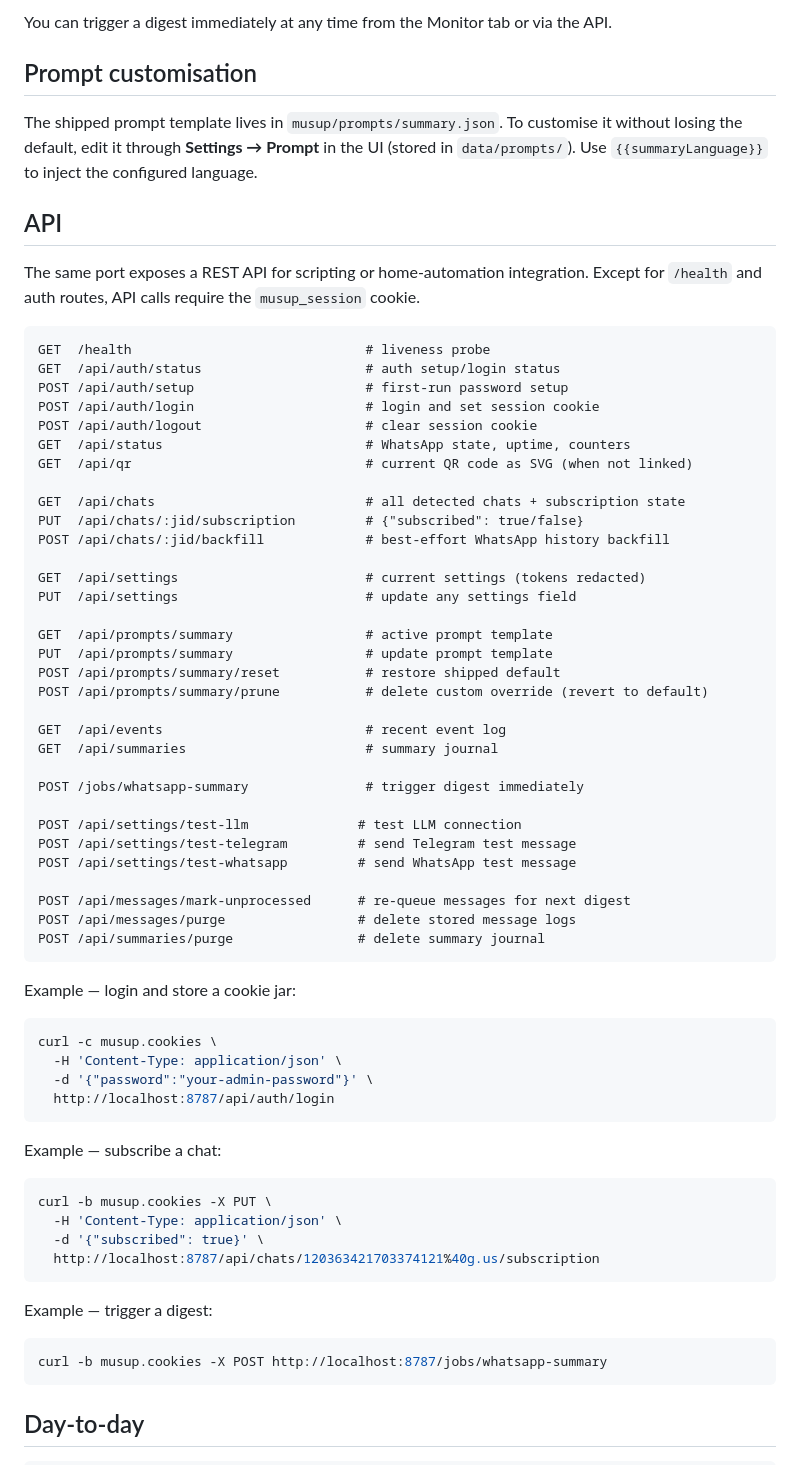
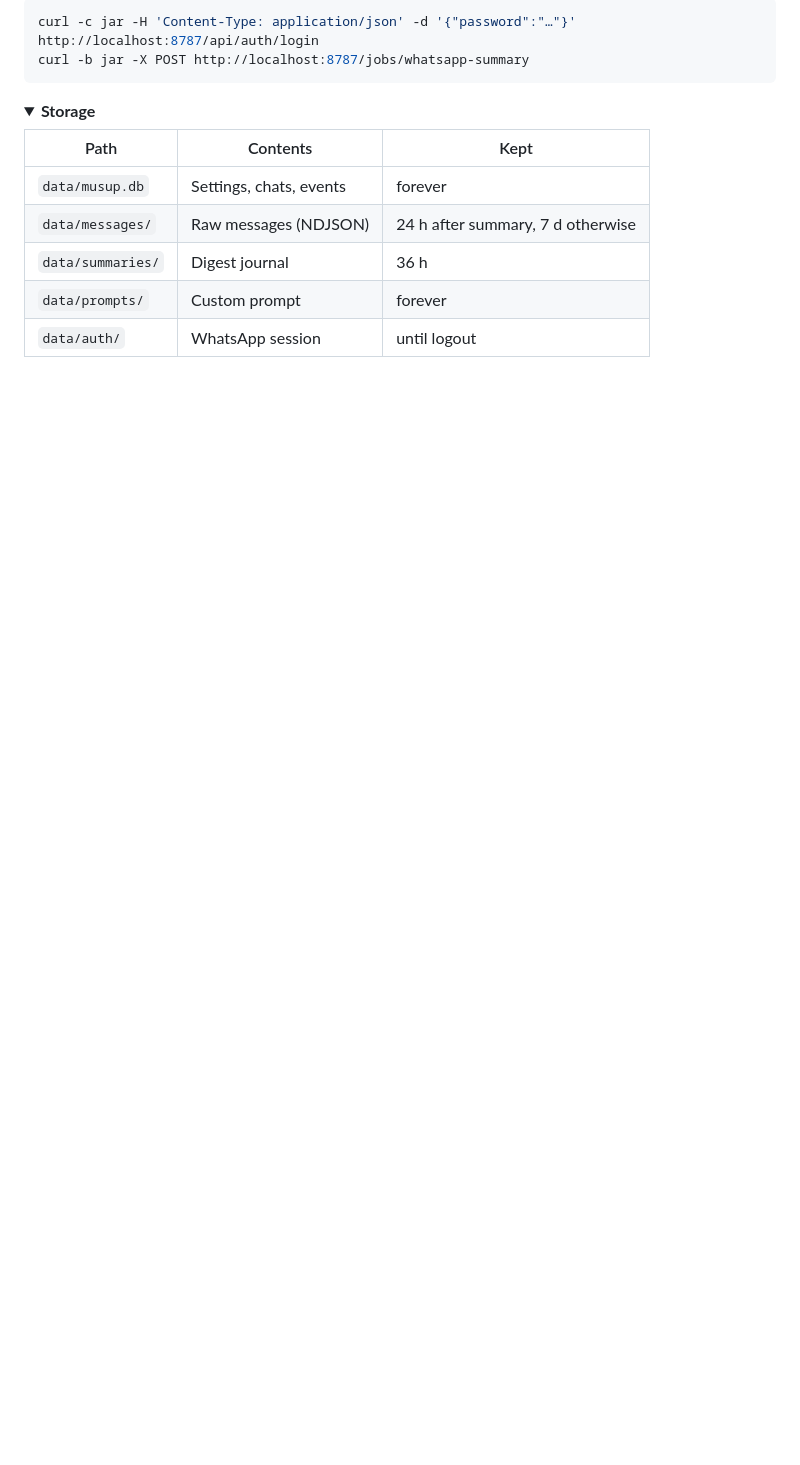
Before and after one commit to Mergoth/musup-local, a Markdown page: README.md, the part around one of its changes. Rendered like a GitHub page; folded sections open; blank space fills up the shorter version.

````diff
--- a/README.md
+++ b/README.md
@@ -63,71 +77,18 @@ Go to **Settings → Summarisation** and toggle it on. Summaries will now be gen
-You can trigger a digest immediately at any time from the Monitor tab or via the API.
-
-## Prompt customisation
-
-The shipped prompt template lives in `musup/prompts/summary.json`. To customise it without losing the default, edit it through **Settings → Prompt** in the UI (stored in `data/prompts/`). Use `{{summaryLanguage}}` to inject the configured language.
-
-## API
-
-The same port exposes a REST API for scripting or home-automation integration. Except for `/health` and auth routes, API calls require the `musup_session` cookie.
-
-```
-GET  /health                              # liveness probe
-GET  /api/auth/status                     # auth setup/login status
-POST /api/auth/setup                      # first-run password setup
-POST /api/auth/login                      # login and set session cookie
-POST /api/auth/logout                     # clear session cookie
-GET  /api/status                          # WhatsApp state, uptime, counters
-GET  /api/qr                              # current QR code as SVG (when not linked)
-
-GET  /api/chats                           # all detected chats + subscription state
-PUT  /api/chats/:jid/subscription         # {"subscribed": true/false}
-POST /api/chats/:jid/backfill             # best-effort WhatsApp history backfill
-
-GET  /api/settings                        # current settings (tokens redacted)
-PUT  /api/settings                        # update any settings field
-
-GET  /api/prompts/summary                 # active prompt template
-PUT  /api/prompts/summary                 # update prompt template
-POST /api/prompts/summary/reset           # restore shipped default
-POST /api/prompts/summary/prune           # delete custom override (revert to default)
-
-GET  /api/events                          # recent event log
-GET  /api/summaries                       # summary journal
-
-POST /jobs/whatsapp-summary               # trigger digest immediately
-
-POST /api/settings/test-llm              # test LLM connection
-POST /api/settings/test-telegram         # send Telegram test message
-POST /api/settings/test-whatsapp         # send WhatsApp test message
-
-POST /api/messages/mark-unprocessed      # re-queue messages for next digest
-POST /api/messages/purge                 # delete stored message logs
-POST /api/summaries/purge                # delete summary journal
+```bash
+curl -c jar -H 'Content-Type: application/json' -d '{"password":"…"}' http://localhost:8787/api/auth/login
+curl -b jar -X POST http://localhost:8787/jobs/whatsapp-summary
 ```
 
-Example — login and store a cookie jar:
+</details>
 
-```bash
-curl -c musup.cookies \
-  -H 'Content-Type: application/json' \
-  -d '{"password":"your-admin-password"}' \
-  http://localhost:8787/api/auth/login
-```
+<details>
+<summary><b>Storage</b></summary>
 
-Example — subscribe a chat:
+| Path | Contents | Kept |
+|---|---|---|
+| `data/musup.db` | Settings, chats, events | forever |
+| `data/messages/` | Raw messages (NDJSON) | 24 h after summary, 7 d otherwise |
+| `data/summaries/` | Digest journal | 36 h |
+| `data/prompts/` | Custom prompt | forever |
+| `data/auth/` | WhatsApp session | until logout |
 
-```bash
-curl -b musup.cookies -X PUT \
-  -H 'Content-Type: application/json' \
-  -d '{"subscribed": true}' \
-  http://localhost:8787/api/chats/120363421703374121%40g.us/subscription
-```
-
-Example — trigger a digest:
-
-```bash
-curl -b musup.cookies -X POST http://localhost:8787/jobs/whatsapp-summary
-```
-
-## Day-to-day
-
````
Also changed, not shown: other parts of README.md (+60 -77 lines).
